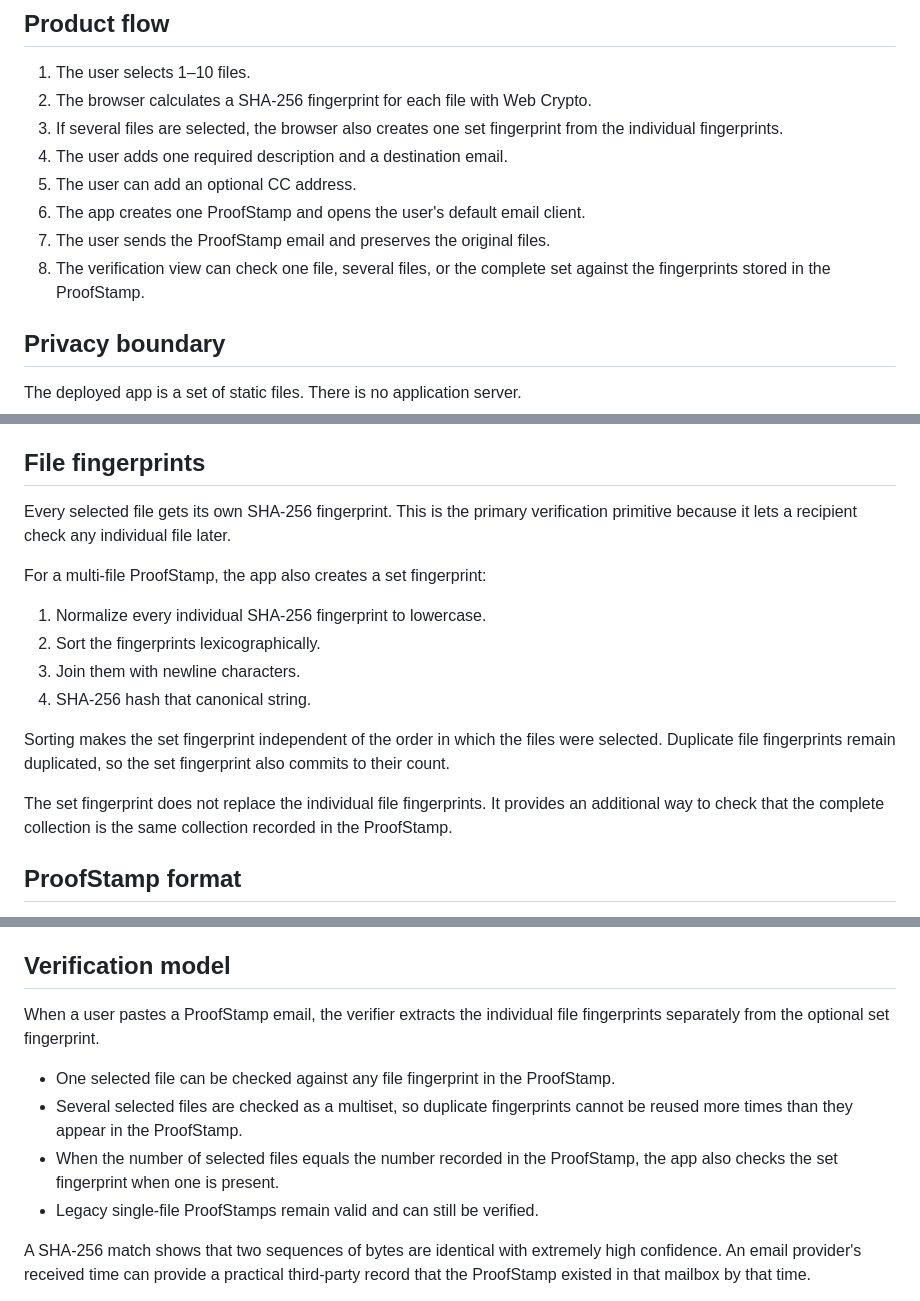
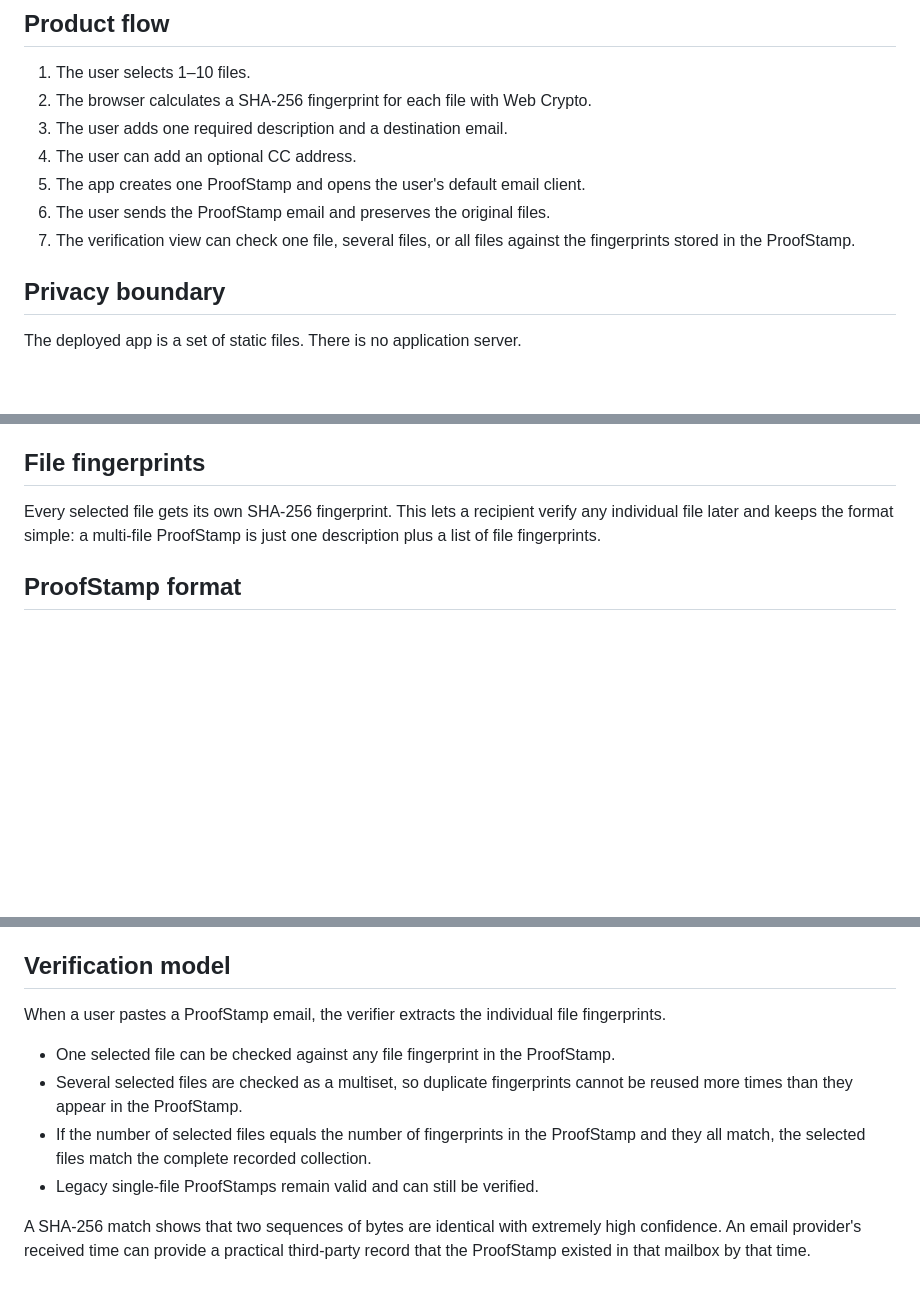
Before and after one commit to Proof-Stamp/emailapp, a Markdown page: docs/architecture.md, 3 parts joined by grey strips. Rendered like a GitHub page; blank space fills up the shorter version.

Commit message:
Simplify multi-file architecture to individual hashes

```diff
--- a/docs/architecture.md
+++ b/docs/architecture.md
@@ -4,12 +4,11 @@
 
 1. The user selects 1–10 files.
 2. The browser calculates a SHA-256 fingerprint for each file with Web Crypto.
-3. If several files are selected, the browser also creates one set fingerprint from the individual fingerprints.
-4. The user adds one required description and a destination email.
-5. The user can add an optional CC address.
-6. The app creates one ProofStamp and opens the user's default email client.
-7. The user sends the ProofStamp email and preserves the original files.
-8. The verification view can check one file, several files, or the complete set against the fingerprints stored in the ProofStamp.
+3. The user adds one required description and a destination email.
+4. The user can add an optional CC address.
+5. The app creates one ProofStamp and opens the user's default email client.
+6. The user sends the ProofStamp email and preserves the original files.
+7. The verification view can check one file, several files, or all files against the fingerprints stored in the ProofStamp.
 
 ## Privacy boundary
 
@@ -26,18 +25,7 @@ The external action begins only when the user opens their email client and sends
 
 ## File fingerprints
 
-Every selected file gets its own SHA-256 fingerprint. This is the primary verification primitive because it lets a recipient check any individual file later.
-
-For a multi-file ProofStamp, the app also creates a set fingerprint:
-
-1. Normalize every individual SHA-256 fingerprint to lowercase.
-2. Sort the fingerprints lexicographically.
-3. Join them with newline characters.
-4. SHA-256 hash that canonical string.
-
-Sorting makes the set fingerprint independent of the order in which the files were selected. Duplicate file fingerprints remain duplicated, so the set fingerprint also commits to their count.
-
-The set fingerprint does not replace the individual file fingerprints. It provides an additional way to check that the complete collection is the same collection recorded in the ProofStamp.
+Every selected file gets its own SHA-256 fingerprint. This lets a recipient verify any individual file later and keeps the format simple: a multi-file ProofStamp is just one description plus a list of file fingerprints.
 
 ## ProofStamp format
 
@@ -82,11 +68,11 @@ Filenames are optional. Delivery addresses are deliberately excluded from copied
 
 ## Verification model
 
-When a user pastes a ProofStamp email, the verifier extracts the individual file fingerprints separately from the optional set fingerprint.
+When a user pastes a ProofStamp email, the verifier extracts the individual file fingerprints.
 
 - One selected file can be checked against any file fingerprint in the ProofStamp.
 - Several selected files are checked as a multiset, so duplicate fingerprints cannot be reused more times than they appear in the ProofStamp.
-- When the number of selected files equals the number recorded in the ProofStamp, the app also checks the set fingerprint when one is present.
+- If the number of selected files equals the number of fingerprints in the ProofStamp and they all match, the selected files match the complete recorded collection.
 - Legacy single-file ProofStamps remain valid and can still be verified.
 
 A SHA-256 match shows that two sequences of bytes are identical with extremely high confidence. An email provider's received time can provide a practical third-party record that the ProofStamp existed in that mailbox by that time.
```
Also changed, not shown: other parts of docs/architecture.md (+0 -2 lines).
